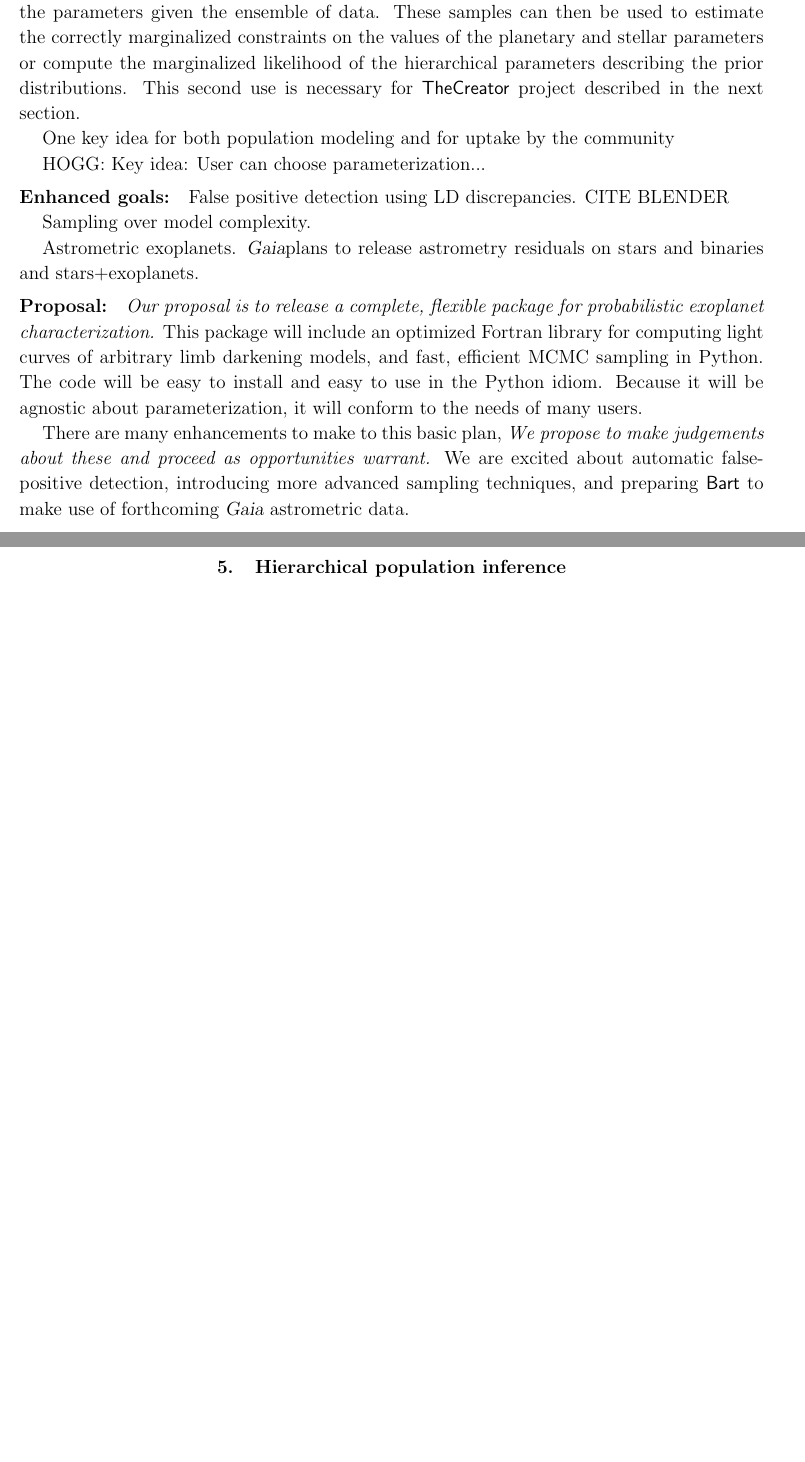
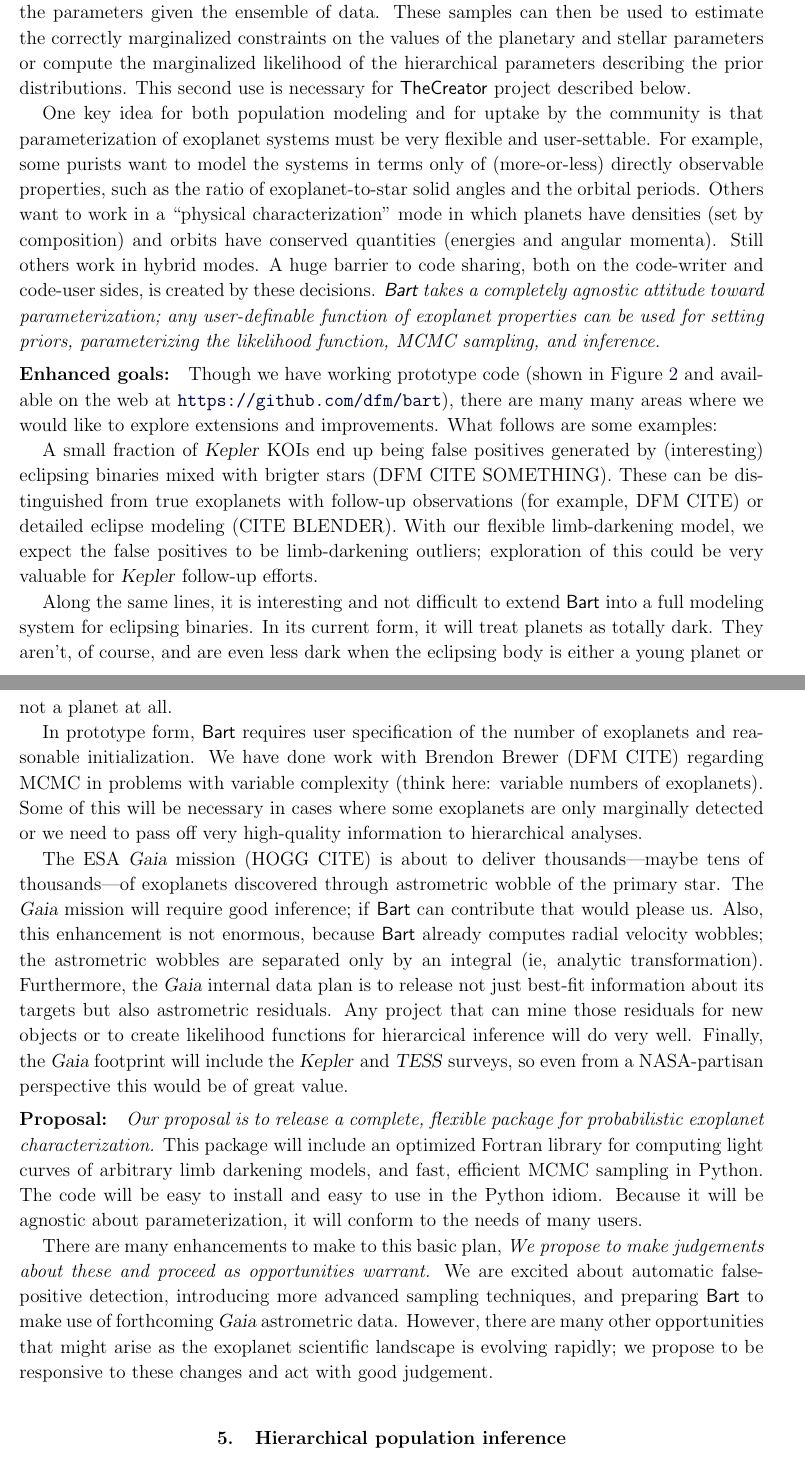
Before and after one commit to davidwhogg/smartcard, a LaTeX paper (document/description.tex): two parts of pages 12 and 13 of 16 before the commit and two parts of pages 12 and 13 of 17 after it, joined at a grey line, cut so that both start at the same text, the shorter picture padded with empty space. Compiled offline with pdfLaTeX.

Commit message:
bart enhanced goals

```diff
--- a/document/description.tex
+++ b/document/description.tex
@@ -654,22 +654,71 @@ These samples can then be used to estimate the correctly marginalized
 constraints on the values of the planetary and stellar parameters or compute
 the marginalized likelihood of the hierarchical parameters describing the
 prior distributions.
-This second use is necessary for \TheCreator\ project described in the next
-section.
+This second use is necessary for \TheCreator\ project described below.
 
-One key idea for both population modeling and for uptake by the community
-
-HOGG:  Key idea: User can choose parameterization...
+One key idea for both population modeling and for uptake by the
+community is that parameterization of exoplanet systems must be very
+flexible and user-settable.  For example, some purists want to model
+the systems in terms only of (more-or-less) directly observable
+properties, such as the ratio of exoplanet-to-star solid angles and
+the orbital periods.  Others want to work in a ``physical
+characterization'' mode in which planets have densities (set by
+composition) and orbits have conserved quantities (energies and
+angular momenta).  Still others work in hybrid modes.  A huge barrier
+to code sharing, both on the code-writer and code-user sides, is
+created by these decisions.  \emph{\Bart\ takes a completely agnostic
+attitude toward parameterization; any user-definable function of
+exoplanet properties can be used for setting priors, parameterizing
+the likelihood function, MCMC sampling, and inference.}
 
 \paragraph{Enhanced goals:}
-False positive detection using LD discrepancies.  CITE BLENDER
+Though we have working prototype code (shown in
+\figurename~\ref{fig:bart} and available on the web at
+\url{https://github.com/dfm/bart}), there are many many areas where we
+would like to explore extensions and improvements.  What follows are
+some examples:
 
-Sampling over model complexity.
+A small fraction of \Kepler\ KOIs end up being false positives
+generated by (interesting) eclipsing binaries mixed with brigter stars
+(DFM CITE SOMETHING).  These can be distinguished from true exoplanets
+with follow-up observations (for example, DFM CITE) or detailed
+eclipse modeling (CITE BLENDER).  With our flexible limb-darkening
+model, we expect the false positives to be limb-darkening outliers;
+exploration of this could be very valuable for \Kepler\ follow-up
+efforts.
 
-Astrometric exoplanets.  \Gaia plans to release astrometry residuals on stars and binaries and stars+exoplanets.
+Along the same lines, it is interesting and not difficult to extend
+\Bart\ into a full modeling system for eclipsing binaries.  In its
+current form, it will treat planets as totally dark.  They aren't, of
+course, and are even less dark when the eclipsing body is either a
+young planet or not a planet at all.
+
+In prototype form, \Bart\ requires user specification of the number of
+exoplanets and reasonable initialization.  We have done work with
+Brendon Brewer (DFM CITE) regarding MCMC in problems with variable
+complexity (think here: variable numbers of exoplanets).  Some of this
+will be necessary in cases where some exoplanets are only marginally
+detected or we need to pass off very high-quality information to
+hierarchical analyses.
+
+The ESA \Gaia\ mission (HOGG CITE) is about to deliver
+thousands---maybe tens of thousands---of exoplanets discovered through
+astrometric wobble of the primary star.  The \Gaia\ mission will
+require good inference; if \Bart\ can contribute that would please us.
+Also, this enhancement is not enormous, because \Bart\ already
+computes radial velocity wobbles; the astrometric wobbles are
+separated only by an integral (ie, analytic transformation).
+Furthermore, the \Gaia\ internal data plan is to release not just
+best-fit information about its targets but also astrometric residuals.
+Any project that can mine those residuals for new objects or to create
+likelihood functions for hierarcical inference will do very well.
+Finally, the \Gaia\ footprint will include the \Kepler\ and
+\TESS\ surveys, so even from a NASA-partisan perspective this would be
+of great value.
+
 
 \paragraph{Proposal:}
-\textit{Our proposal is to release a complete, flexible package for
+\emph{Our proposal is to release a complete, flexible package for
   probabilistic exoplanet characterization.}  This package will
 include an optimized Fortran library for computing light curves of
 arbitrary limb darkening models, and fast, efficient MCMC sampling in
@@ -681,7 +730,10 @@ There are many enhancements to make to this basic plan, \emph{We
   propose to make judgements about these and proceed as opportunities
   warrant.}  We are excited about automatic false-positive detection,
 introducing more advanced sampling techniques, and preparing \Bart\ to
-make use of forthcoming \Gaia\ astrometric data.
+make use of forthcoming \Gaia\ astrometric data.  However, there are
+many other opportunities that might arise as the exoplanet scientific
+landscape is evolving rapidly; we propose to be responsive to these
+changes and act with good judgement.
 
 \section{Hierarchical population inference}
 
```
Also changed, not shown: document/description.tex (12 more changed lines).
